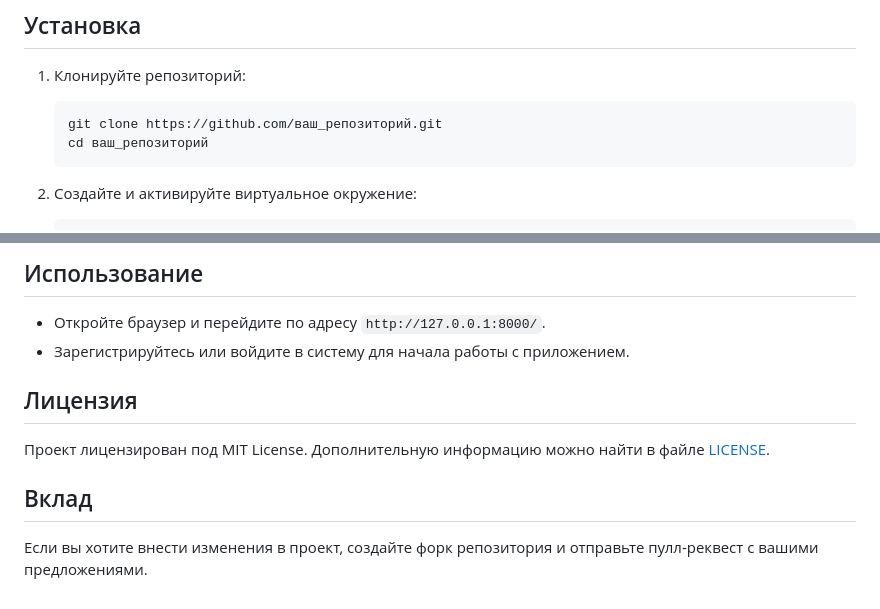
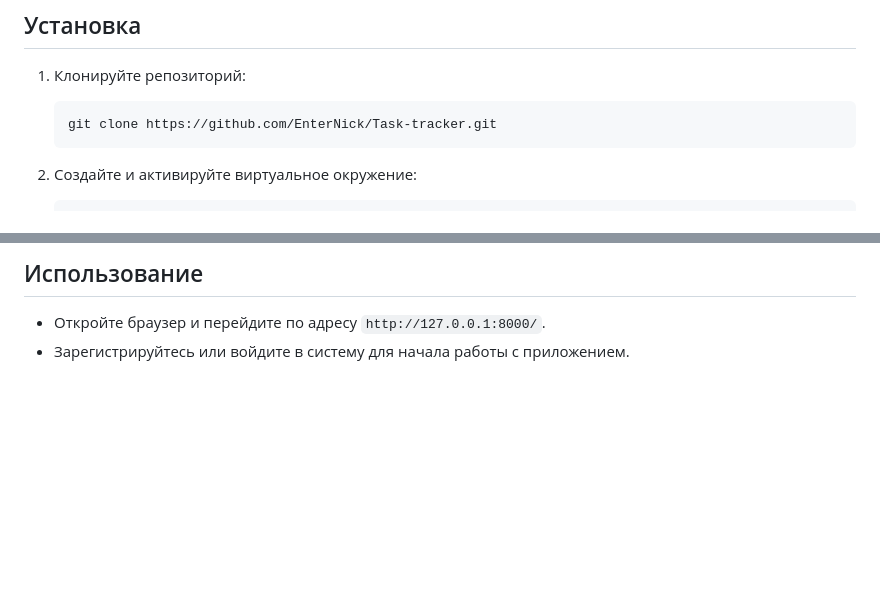
Before and after one commit to EnterNick/Task-tracker, a Markdown page: README.md, 2 parts joined by grey strips. Drawn GitHub-style; blank space fills up the shorter version.

````diff
--- a/README.md
+++ b/README.md
@@ -29,9 +29,8 @@
 ## Установка
 
 1. Клонируйте репозиторий:
-   ```bash
-   git clone https://github.com/ваш_репозиторий.git
-   cd ваш_репозиторий
+   ```<bash>
+   git clone https://github.com/EnterNick/Task-tracker.git
    ```
 
 2. Создайте и активируйте виртуальное окружение:
@@ -60,11 +59,3 @@
 
 - Откройте браузер и перейдите по адресу `http://127.0.0.1:8000/`.
 - Зарегистрируйтесь или войдите в систему для начала работы с приложением.
-
-## Лицензия
-
-Проект лицензирован под MIT License. Дополнительную информацию можно найти в файле [LICENSE](LICENSE).
-
-## Вклад
-
-Если вы хотите внести изменения в проект, создайте форк репозитория и отправьте пулл-реквест с вашими предложениями.
````
